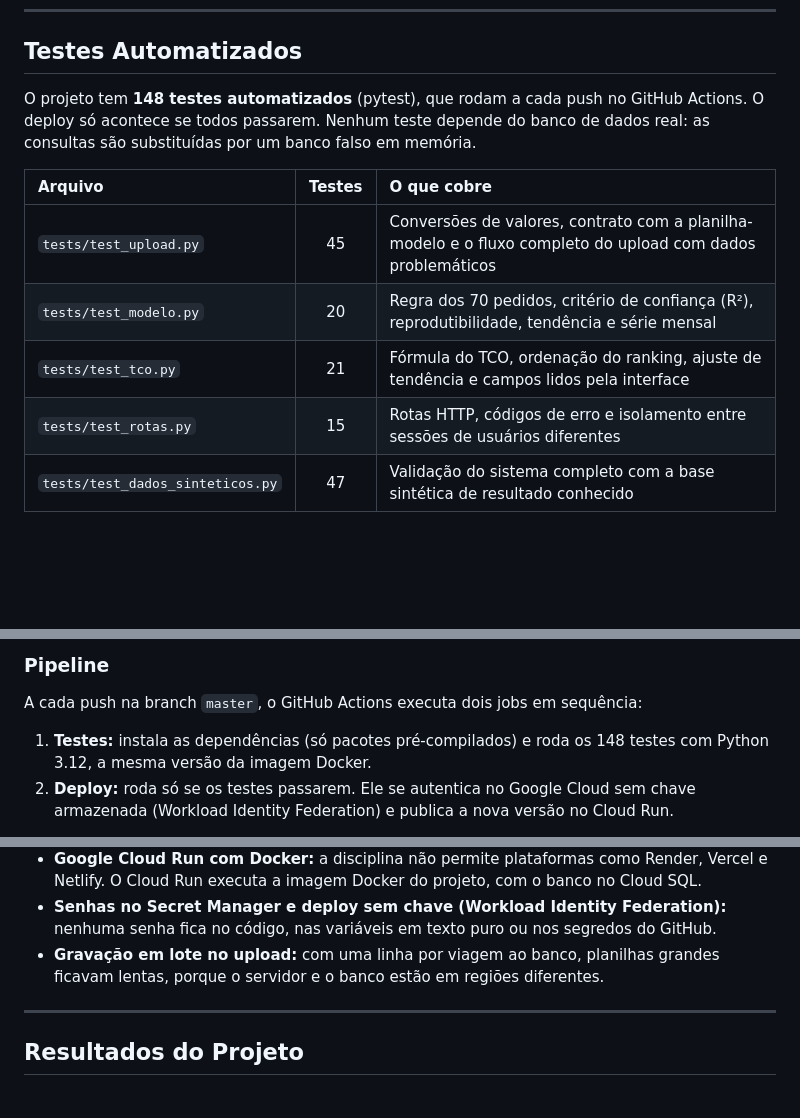
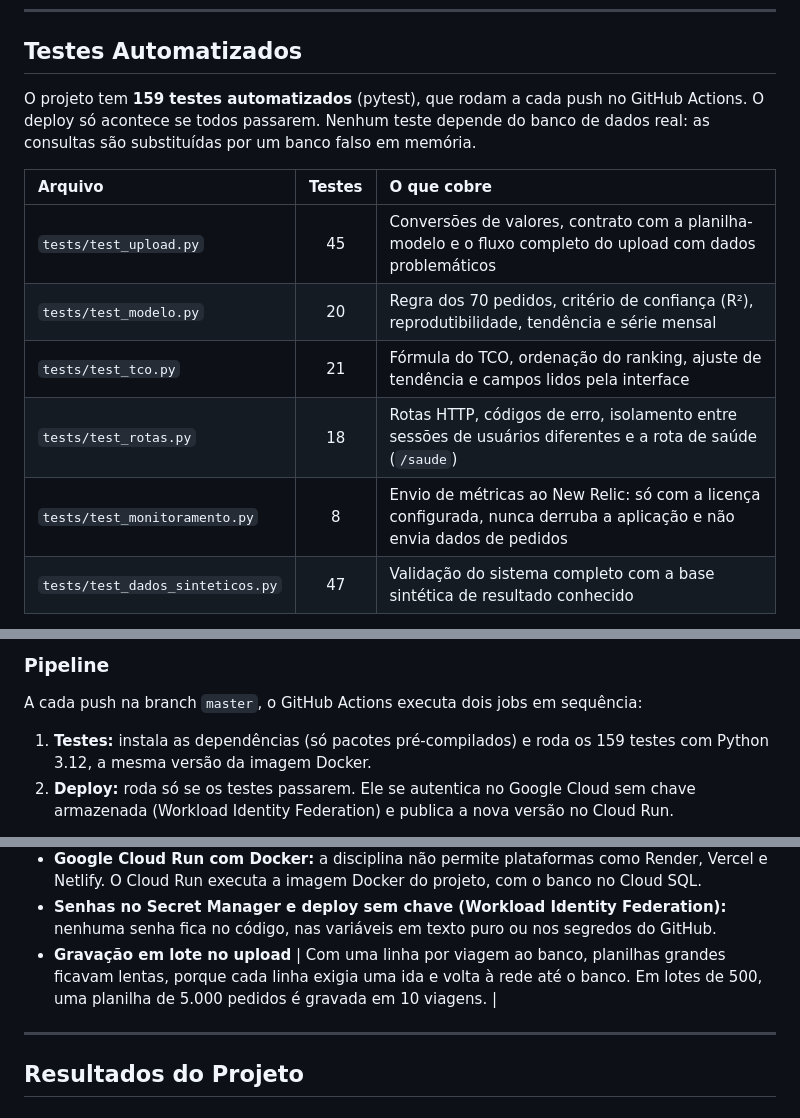
Before and after one commit to Joao-Bast/TCO-recomendacao-fornecedores, a Markdown page: README.md, 3 parts joined by grey strips. Rendered like a GitHub page; blank space fills up the shorter version.

```diff
--- a/README.md
+++ b/README.md
@@ -270,14 +272,15 @@ O sistema não foi construído para uma empresa específica. Ele funciona com o
 
 ## Testes Automatizados
 
-O projeto tem **148 testes automatizados** (pytest), que rodam a cada push no GitHub Actions. O deploy só acontece se todos passarem. Nenhum teste depende do banco de dados real: as consultas são substituídas por um banco falso em memória.
+O projeto tem **159 testes automatizados** (pytest), que rodam a cada push no GitHub Actions. O deploy só acontece se todos passarem. Nenhum teste depende do banco de dados real: as consultas são substituídas por um banco falso em memória.
 
 | Arquivo | Testes | O que cobre |
 |:--|:--:|:--|
 | `tests/test_upload.py` | 45 | Conversões de valores, contrato com a planilha-modelo e o fluxo completo do upload com dados problemáticos |
 | `tests/test_modelo.py` | 20 | Regra dos 70 pedidos, critério de confiança (R²), reprodutibilidade, tendência e série mensal |
 | `tests/test_tco.py` | 21 | Fórmula do TCO, ordenação do ranking, ajuste de tendência e campos lidos pela interface |
-| `tests/test_rotas.py` | 15 | Rotas HTTP, códigos de erro e isolamento entre sessões de usuários diferentes |
+| `tests/test_rotas.py` | 18 | Rotas HTTP, códigos de erro, isolamento entre sessões de usuários diferentes e a rota de saúde (`/saude`) |
+| `tests/test_monitoramento.py` | 8 | Envio de métricas ao New Relic: só com a licença configurada, nunca derruba a aplicação e não envia dados de pedidos |
 | `tests/test_dados_sinteticos.py` | 47 | Validação do sistema completo com a base sintética de resultado conhecido |
 
 Durante a escrita dos testes, foram encontrados e corrigidos dois defeitos reais: uma data em branco passava como válida, e um `ID_Pedido` em branco era enviado ao banco como `NaN`.
@@ -319,7 +322,7 @@ pytest
 
 A cada push na branch `master`, o GitHub Actions executa dois jobs em sequência:
 
-1. **Testes:** instala as dependências (só pacotes pré-compilados) e roda os 148 testes com Python 3.12, a mesma versão da imagem Docker.
+1. **Testes:** instala as dependências (só pacotes pré-compilados) e roda os 159 testes com Python 3.12, a mesma versão da imagem Docker.
 2. **Deploy:** roda só se os testes passarem. Ele se autentica no Google Cloud sem chave armazenada (Workload Identity Federation) e publica a nova versão no Cloud Run.
 
 As ações do GitHub usadas no pipeline estão fixadas pelo hash do commit, e o sistema operacional do executor também está fixado (`ubuntu-24.04`).
@@ -394,7 +435,7 @@ Quatro alertas foram **aceitos com justificativa**, porque não representam risc
 - **Dados reais da empresa fora do repositório:** a base real foi usada só localmente, para validar a metodologia. O repositório público contém apenas a base sintética.
 - **Google Cloud Run com Docker:** a disciplina não permite plataformas como Render, Vercel e Netlify. O Cloud Run executa a imagem Docker do projeto, com o banco no Cloud SQL.
 - **Senhas no Secret Manager e deploy sem chave (Workload Identity Federation):** nenhuma senha fica no código, nas variáveis em texto puro ou nos segredos do GitHub.
-- **Gravação em lote no upload:** com uma linha por viagem ao banco, planilhas grandes ficavam lentas, porque o servidor e o banco estão em regiões diferentes.
+- **Gravação em lote no upload** | Com uma linha por viagem ao banco, planilhas grandes ficavam lentas, porque cada linha exigia uma ida e volta à rede até o banco. Em lotes de 500, uma planilha de 5.000 pedidos é gravada em 10 viagens. |
 
 ---
 
```
Also changed, not shown: other parts of README.md (+43 -2 lines), docs/imagens/newrelic-dashboard.png (added).
